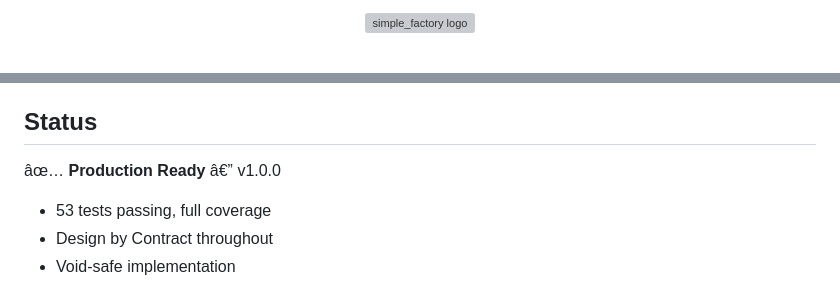
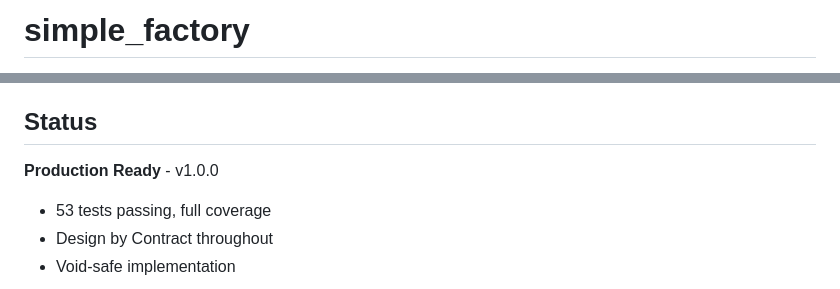
Before and after one commit to simple-eiffel/simple_factory, a Markdown page: README.md, 2 parts joined by grey strips. GitHub-like rendering; grey boxes are pictures that could not be loaded.

Commit message:
Fix README encoding - use ASCII-safe formatting

```diff
--- a/README.md
+++ b/README.md
@@ -1,4 +1,2 @@
-<p align="center">
-  <img src="docs/images/logo.png" alt="simple_factory logo" width="200">
-</p>
+# simple_factory
 
@@ -22,6 +13,6 @@ Part of the [Simple Eiffel](https://github.com/simple-eiffel) ecosystem.
 ## Status
 
-âœ… **Production Ready** â€” v1.0.0
+**Production Ready** - v1.0.0
 - 53 tests passing, full coverage
 - Design by Contract throughout
 - Void-safe implementation
```
Also changed, not shown: other parts of README.md (+5 -12 lines).
